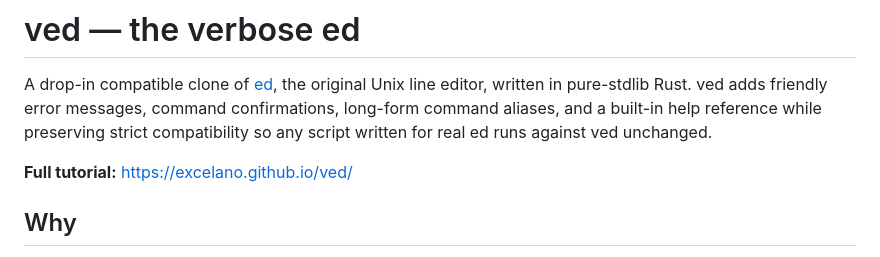
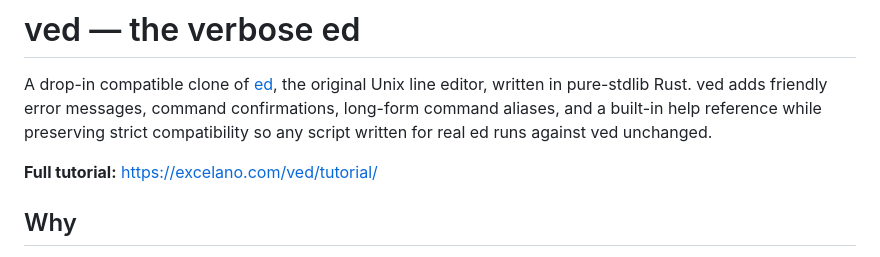
Before and after one commit to excelano/ved, a Markdown page: README.md, the part around the change. Drawn GitHub-style.

Commit message:
Point README tutorial link to excelano.com/ved/tutorial/
The tutorial moved from GitHub Pages (excelano.github.io/ved) onto
excelano.com so all ved links live on one domain.

Co-Authored-By: Claude Opus 4.8 <noreply@anthropic.com>

```diff
--- a/README.md
+++ b/README.md
@@ -2,7 +2,7 @@
 
 A drop-in compatible clone of [ed](https://www.gnu.org/software/ed/), the original Unix line editor, written in pure-stdlib Rust. ved adds friendly error messages, command confirmations, long-form command aliases, and a built-in help reference while preserving strict compatibility so any script written for real ed runs against ved unchanged.
 
-**Full tutorial:** [https://excelano.github.io/ved/](https://excelano.github.io/ved/)
+**Full tutorial:** [https://excelano.com/ved/tutorial/](https://excelano.com/ved/tutorial/)
 
 ## Why
 
```
